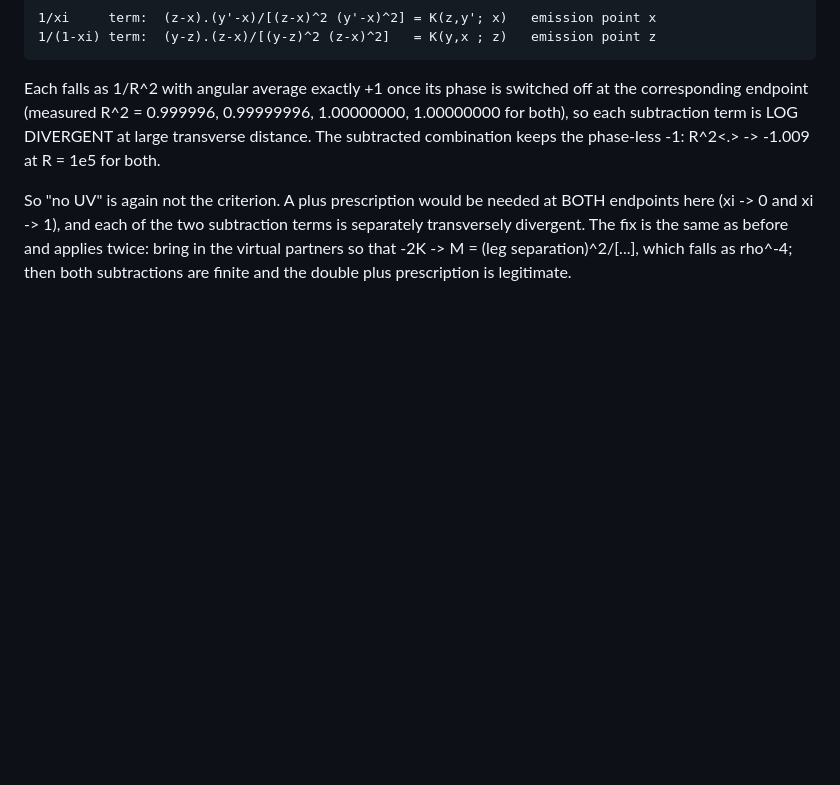
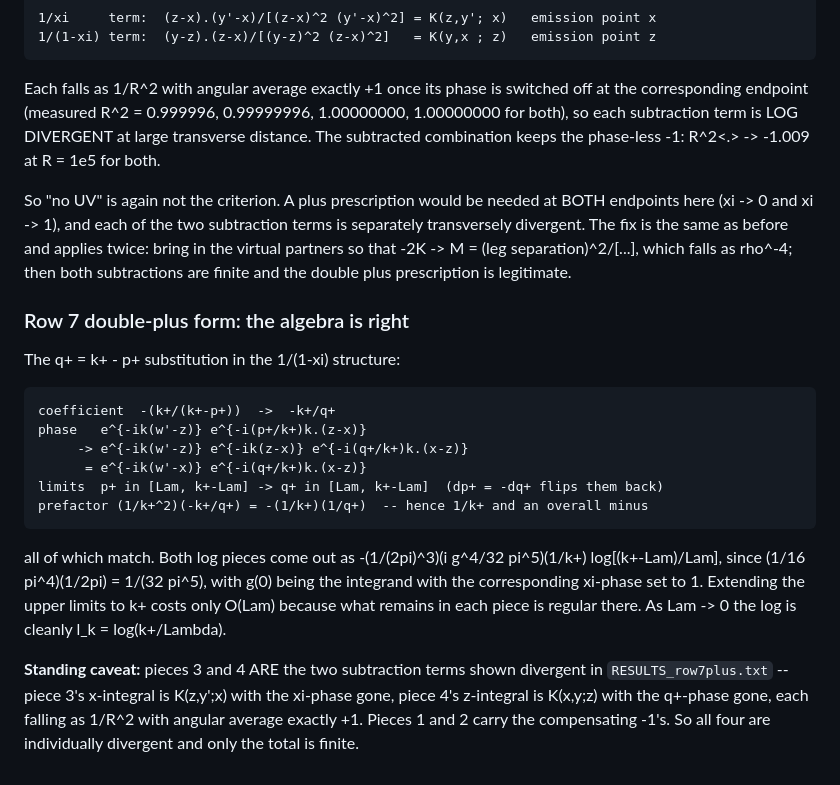
Before and after one commit to ramkumar-radhakrishnan/correlations, a Markdown page: zint/README.md, the part around the change. GitHub-like rendering; blank space fills up the shorter version.

Commit message:
Verify the row 7 double-plus form
The q+ = k+ - p+ substitution, the prefactor bookkeeping and both logarithm pieces
all check out: the coefficient becomes -k+/q+, the phases combine into
e^{-ik(w'-x)} e^{-i(q+/k+)k.(x-z)}, the limits map back onto themselves, and
(1/k+^2)(-k+/q+) gives the quoted 1/k+ with an overall minus. Both log pieces come
out as -(1/(2pi)^3)(i g^4/32 pi^5)(1/k+) log[(k+-Lam)/Lam]. Extending the upper
limits to k+ costs only O(Lam) since what remains in each piece is regular there.

The standing caveat is recorded: the two log pieces are exactly the subtraction terms
already shown to be logarithmically divergent at large transverse distance, and the
two plus-prescribed pieces carry the compensating minus ones, so all four terms are
individually divergent and only the total is finite.

Co-Authored-By: Claude Opus 5 <noreply@anthropic.com>
Claude-Session: https://claude.ai/code/session_01XxZSqvcgyt1HAN7uokkpoc

```diff
--- a/zint/README.md
+++ b/zint/README.md
@@ -1051,3 +1051,26 @@ separately transversely divergent. The fix is the same as before and applies twi
 bring in the virtual partners so that -2K -> M = (leg separation)^2/[...], which falls
 as rho^-4; then both subtractions are finite and the double plus prescription is
 legitimate.
+
+### Row 7 double-plus form: the algebra is right
+
+The q+ = k+ - p+ substitution in the 1/(1-xi) structure:
+
+    coefficient  -(k+/(k+-p+))  ->  -k+/q+
+    phase   e^{-ik(w'-z)} e^{-i(p+/k+)k.(z-x)}
+         -> e^{-ik(w'-z)} e^{-ik(z-x)} e^{-i(q+/k+)k.(x-z)}
+          = e^{-ik(w'-x)} e^{-i(q+/k+)k.(x-z)}
+    limits  p+ in [Lam, k+-Lam] -> q+ in [Lam, k+-Lam]  (dp+ = -dq+ flips them back)
+    prefactor (1/k+^2)(-k+/q+) = -(1/k+)(1/q+)  -- hence 1/k+ and an overall minus
+
+all of which match. Both log pieces come out as -(1/(2pi)^3)(i g^4/32 pi^5)(1/k+)
+log[(k+-Lam)/Lam], since (1/16 pi^4)(1/2pi) = 1/(32 pi^5), with g(0) being the
+integrand with the corresponding xi-phase set to 1. Extending the upper limits to k+
+costs only O(Lam) because what remains in each piece is regular there. As Lam -> 0
+the log is cleanly l_k = log(k+/Lambda).
+
+**Standing caveat:** pieces 3 and 4 ARE the two subtraction terms shown divergent in
+`RESULTS_row7plus.txt` -- piece 3's x-integral is K(z,y';x) with the xi-phase gone,
+piece 4's z-integral is K(x,y;z) with the q+-phase gone, each falling as 1/R^2 with
+angular average exactly +1. Pieces 1 and 2 carry the compensating -1's. So all four
+are individually divergent and only the total is finite.
```
